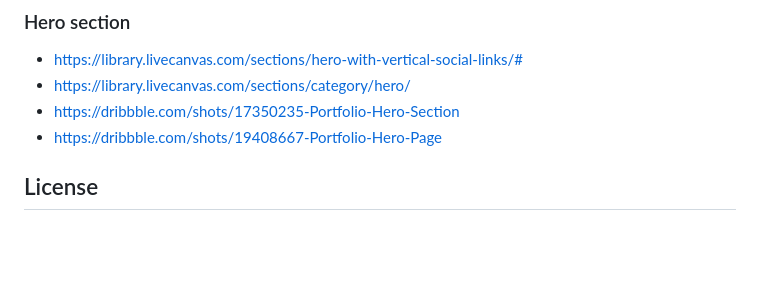
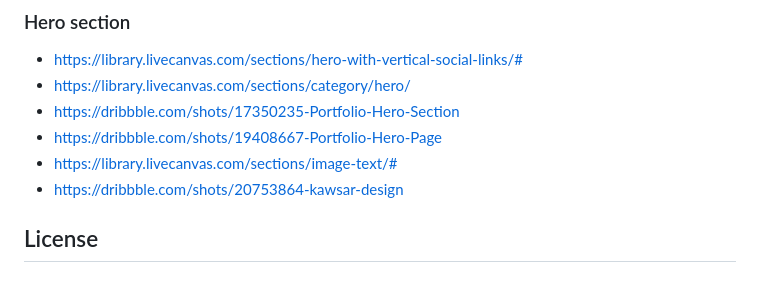
Before and after one commit to FilipPaskalev/Bootstrap-Portfolio, a Markdown page: README.md, the part around the change. GitHub-like rendering; blank space fills up the shorter version.

Commit message:
add resources to readme

```diff
--- a/README.md
+++ b/README.md
@@ -153,6 +153,8 @@ Using Bootstrap, recreate your portfolio site. The website should include the fo
 * https://library.livecanvas.com/sections/category/hero/
 * https://dribbble.com/shots/17350235-Portfolio-Hero-Section
 * https://dribbble.com/shots/19408667-Portfolio-Hero-Page
+* https://library.livecanvas.com/sections/image-text/#
+* https://dribbble.com/shots/20753864-kawsar-design
 
 ## License
 
```
